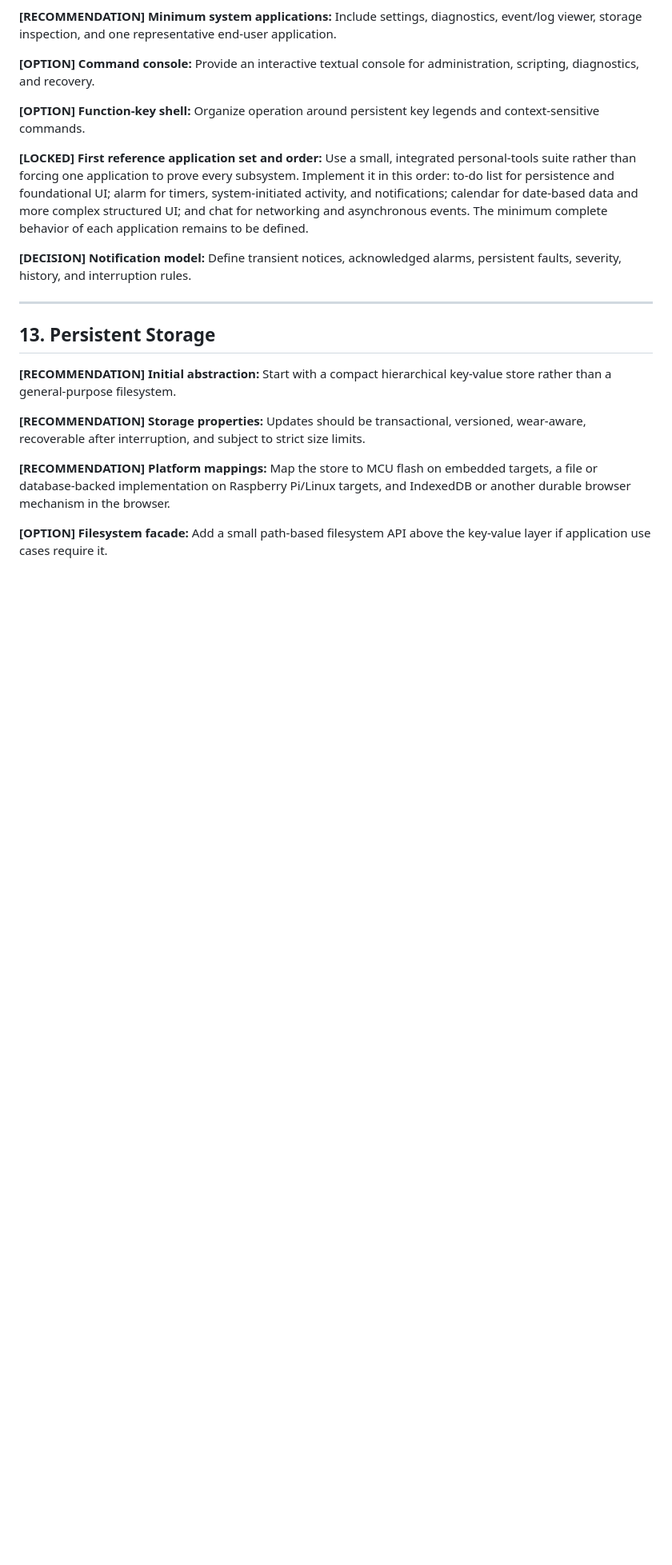
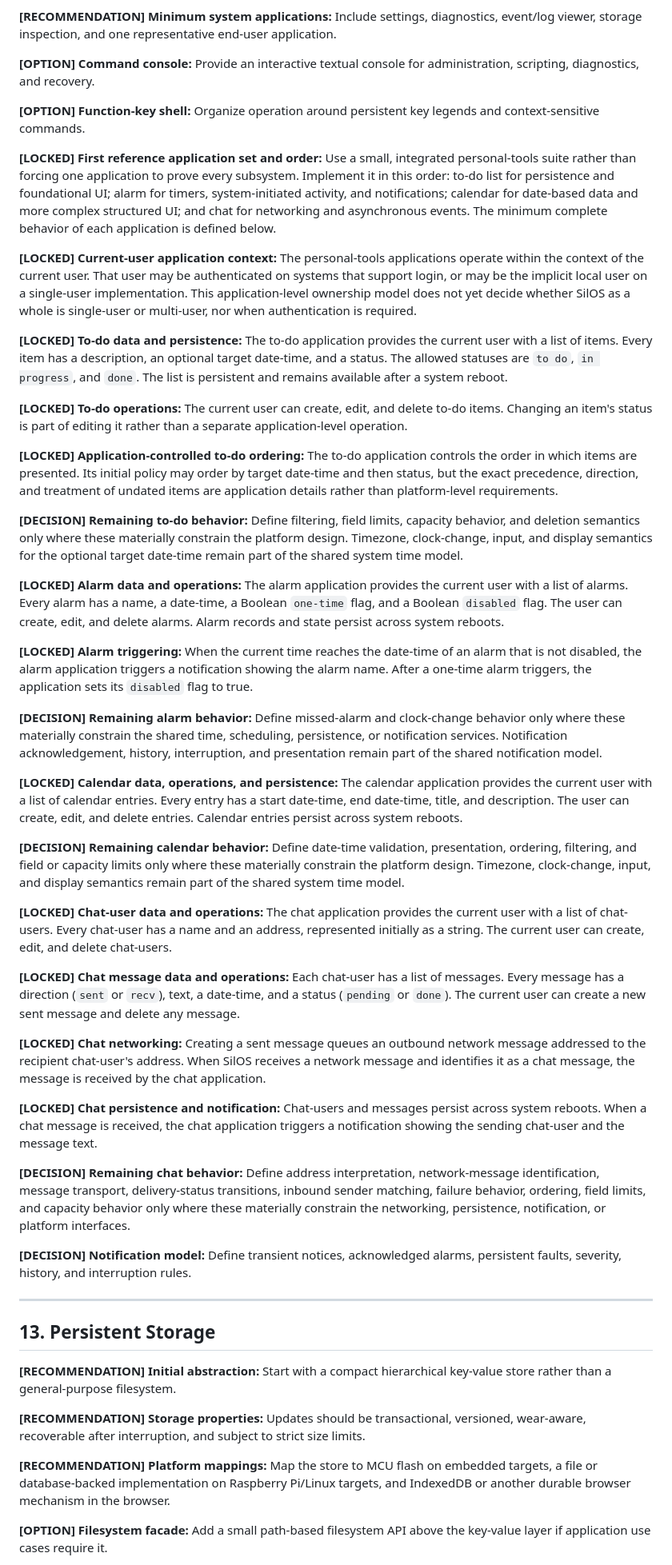
Before and after one commit to davelopware-davea/silos, a Markdown page: SilOS_PLAN.md, the part around one of its changes. Shown at 80% size. Drawn GitHub-style; blank space fills up the shorter version.

Commit message:
Define reference application scope

```diff
--- a/SilOS_PLAN.md
+++ b/SilOS_PLAN.md
@@ -297,7 +297,37 @@ The sequence below is ordered to resolve high-impact design questions early, all
 
 **[OPTION] Function-key shell:** Organize operation around persistent key legends and context-sensitive commands.
 
-**[LOCKED] First reference application set and order:** Use a small, integrated personal-tools suite rather than forcing one application to prove every subsystem. Implement it in this order: to-do list for persistence and foundational UI; alarm for timers, system-initiated activity, and notifications; calendar for date-based data and more complex structured UI; and chat for networking and asynchronous events. The minimum complete behavior of each application remains to be defined.
+**[LOCKED] First reference application set and order:** Use a small, integrated personal-tools suite rather than forcing one application to prove every subsystem. Implement it in this order: to-do list for persistence and foundational UI; alarm for timers, system-initiated activity, and notifications; calendar for date-based data and more complex structured UI; and chat for networking and asynchronous events. The minimum complete behavior of each application is defined below.
+
+**[LOCKED] Current-user application context:** The personal-tools applications operate within the context of the current user. That user may be authenticated on systems that support login, or may be the implicit local user on a single-user implementation. This application-level ownership model does not yet decide whether SilOS as a whole is single-user or multi-user, nor when authentication is required.
+
+**[LOCKED] To-do data and persistence:** The to-do application provides the current user with a list of items. Every item has a description, an optional target date-time, and a status. The allowed statuses are `to do`, `in progress`, and `done`. The list is persistent and remains available after a system reboot.
+
+**[LOCKED] To-do operations:** The current user can create, edit, and delete to-do items. Changing an item's status is part of editing it rather than a separate application-level operation.
+
+**[LOCKED] Application-controlled to-do ordering:** The to-do application controls the order in which items are presented. Its initial policy may order by target date-time and then status, but the exact precedence, direction, and treatment of undated items are application details rather than platform-level requirements.
+
+**[DECISION] Remaining to-do behavior:** Define filtering, field limits, capacity behavior, and deletion semantics only where these materially constrain the platform design. Timezone, clock-change, input, and display semantics for the optional target date-time remain part of the shared system time model.
+
+**[LOCKED] Alarm data and operations:** The alarm application provides the current user with a list of alarms. Every alarm has a name, a date-time, a Boolean `one-time` flag, and a Boolean `disabled` flag. The user can create, edit, and delete alarms. Alarm records and state persist across system reboots.
+
+**[LOCKED] Alarm triggering:** When the current time reaches the date-time of an alarm that is not disabled, the alarm application triggers a notification showing the alarm name. After a one-time alarm triggers, the application sets its `disabled` flag to true.
+
+**[DECISION] Remaining alarm behavior:** Define missed-alarm and clock-change behavior only where these materially constrain the shared time, scheduling, persistence, or notification services. Notification acknowledgement, history, interruption, and presentation remain part of the shared notification model.
+
+**[LOCKED] Calendar data, operations, and persistence:** The calendar application provides the current user with a list of calendar entries. Every entry has a start date-time, end date-time, title, and description. The user can create, edit, and delete entries. Calendar entries persist across system reboots.
+
+**[DECISION] Remaining calendar behavior:** Define date-time validation, presentation, ordering, filtering, and field or capacity limits only where these materially constrain the platform design. Timezone, clock-change, input, and display semantics remain part of the shared system time model.
+
+**[LOCKED] Chat-user data and operations:** The chat application provides the current user with a list of chat-users. Every chat-user has a name and an address, represented initially as a string. The current user can create, edit, and delete chat-users.
+
+**[LOCKED] Chat message data and operations:** Each chat-user has a list of messages. Every message has a direction (`sent` or `recv`), text, a date-time, and a status (`pending` or `done`). The current user can create a new sent message and delete any message.
+
+**[LOCKED] Chat networking:** Creating a sent message queues an outbound network message addressed to the recipient chat-user's address. When SilOS receives a network message and identifies it as a chat message, the message is received by the chat application.
+
+**[LOCKED] Chat persistence and notification:** Chat-users and messages persist across system reboots. When a chat message is received, the chat application triggers a notification showing the sending chat-user and the message text.
+
+**[DECISION] Remaining chat behavior:** Define address interpretation, network-message identification, message transport, delivery-status transitions, inbound sender matching, failure behavior, ordering, field limits, and capacity behavior only where these materially constrain the networking, persistence, notification, or platform interfaces.
 
 **[DECISION] Notification model:** Define transient notices, acknowledged alarms, persistent faults, severity, history, and interruption rules.
 
```
Also changed, not shown: other parts of SilOS_PLAN.md (+2 -2 lines).
